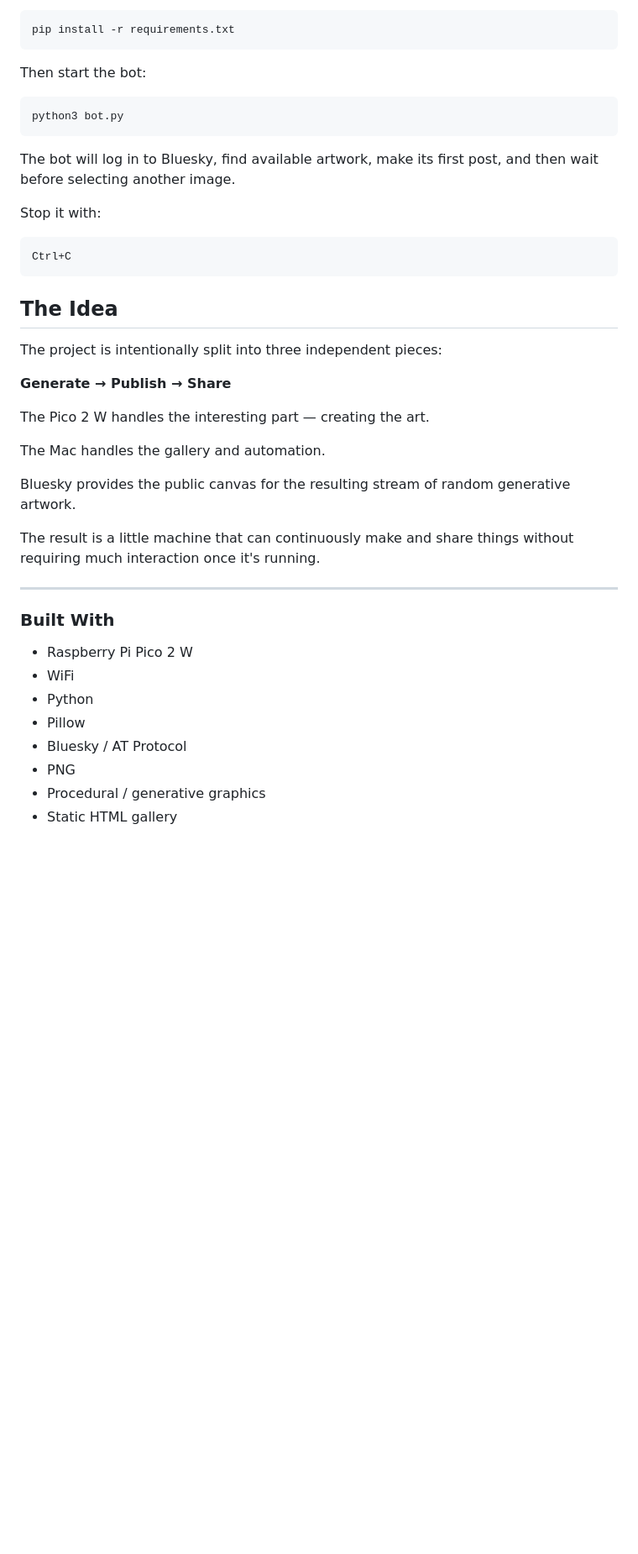
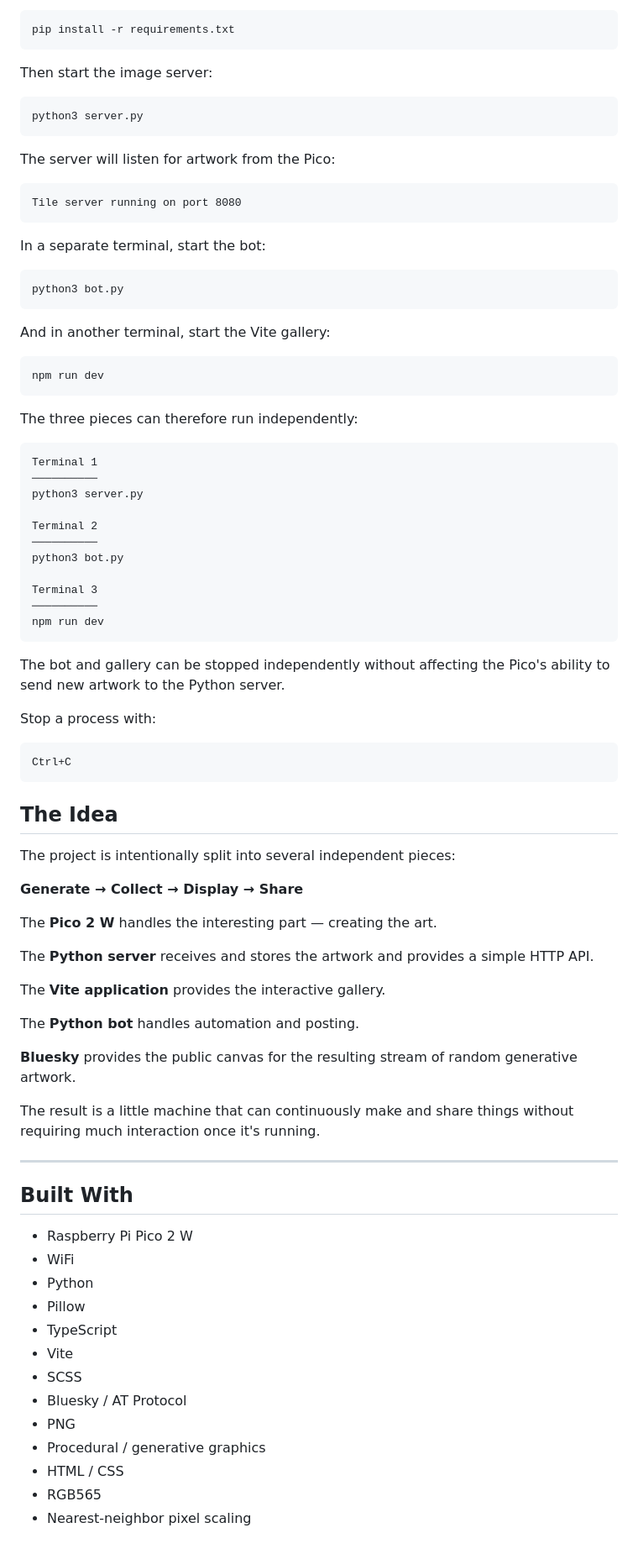
Before and after one commit to pjkarlik/pico2-genart-bot, a Markdown page: readme.md, the part around one of its changes. Shown at 84% size. Drawn GitHub-style; blank space fills up the shorter version.

````diff
--- a/readme.md
+++ b/readme.md
@@ -167,15 +325,49 @@ Install dependencies:
 pip install -r requirements.txt
 ```
 
-Then start the bot:
+Then start the image server:
+
+```bash
+python3 server.py
+```
+
+The server will listen for artwork from the Pico:
+
+```text
+Tile server running on port 8080
+```
+
+In a separate terminal, start the bot:
 
 ```bash
 python3 bot.py
 ```
 
-The bot will log in to Bluesky, find available artwork, make its first post, and then wait before selecting another image.
+And in another terminal, start the Vite gallery:
 
-Stop it with:
+```bash
+npm run dev
+```
+
+The three pieces can therefore run independently:
+
+```text
+Terminal 1
+──────────
+python3 server.py
+
+Terminal 2
+──────────
+python3 bot.py
+
+Terminal 3
+──────────
+npm run dev
+```
+
+The bot and gallery can be stopped independently without affecting the Pico's ability to send new artwork to the Python server.
+
+Stop a process with:
 
 ```text
 Ctrl+C
@@ -183,27 +375,36 @@ Ctrl+C
 
 ## The Idea
 
-The project is intentionally split into three independent pieces:
+The project is intentionally split into several independent pieces:
 
-**Generate → Publish → Share**
+**Generate → Collect → Display → Share**
 
-The Pico 2 W handles the interesting part — creating the art.
+The **Pico 2 W** handles the interesting part — creating the art.
 
-The Mac handles the gallery and automation.
+The **Python server** receives and stores the artwork and provides a simple HTTP API.
 
-Bluesky provides the public canvas for the resulting stream of random generative artwork.
+The **Vite application** provides the interactive gallery.
+
+The **Python bot** handles automation and posting.
+
+**Bluesky** provides the public canvas for the resulting stream of random generative artwork.
 
 The result is a little machine that can continuously make and share things without requiring much interaction once it's running.
 
 ---
 
-### Built With
+## Built With
 
 * Raspberry Pi Pico 2 W
 * WiFi
 * Python
 * Pillow
+* TypeScript
+* Vite
+* SCSS
 * Bluesky / AT Protocol
 * PNG
 * Procedural / generative graphics
-* Static HTML gallery
+* HTML / CSS
+* RGB565
+* Nearest-neighbor pixel scaling
````
Also changed, not shown: other parts of readme.md (+198 -40 lines).
